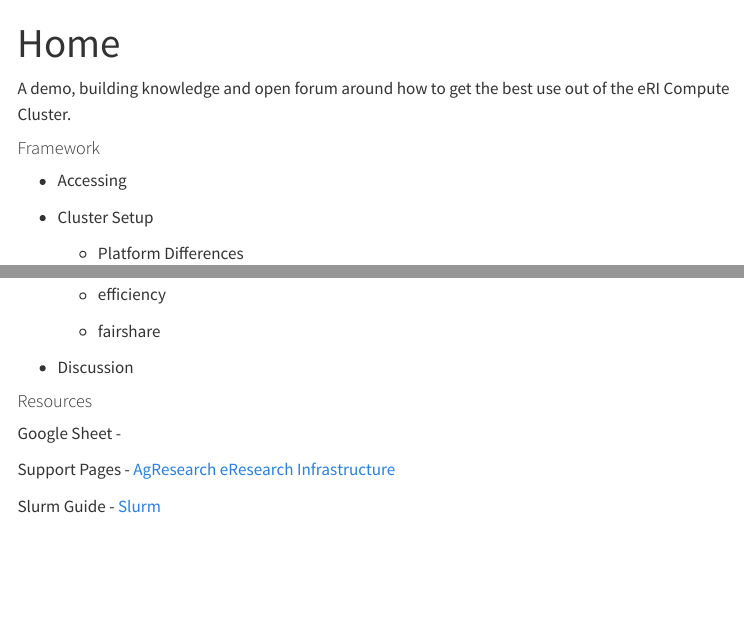
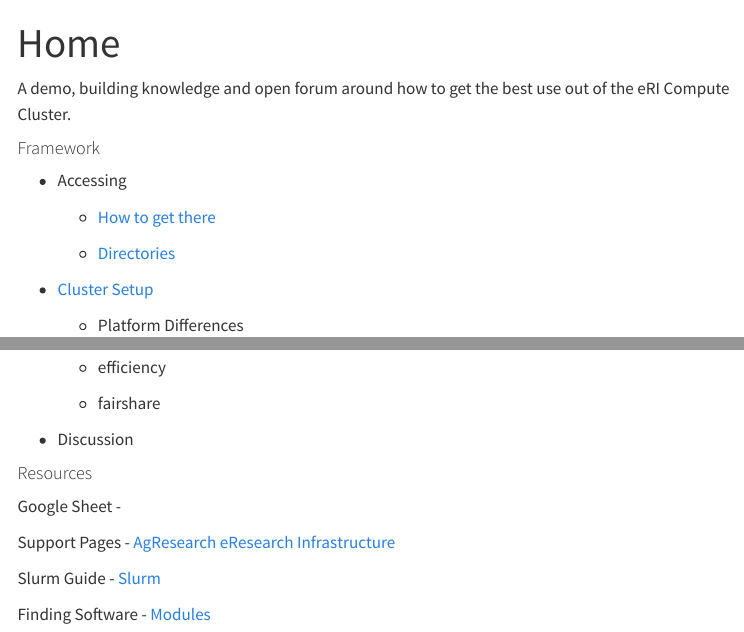
Before and after one commit to MattBixley/eri-intro, a Quarto document (index.qmd): the page in a window 1100 px wide, from its top, and a second part further down, joined at a grey line. Rendered offline with R 4.5, knitr and Pandoc in place of Quarto, with nearby package versions; menus at the side of the page are left out.

Commit message:
hyperlinks

```diff
--- a/index.qmd
+++ b/index.qmd
@@ -8,7 +8,11 @@ A demo, building knowledge and open forum around how to get the best use out of
 
 -   Accessing
 
--   Cluster Setup
+    -   [How to get there](https://nznesi.atlassian.net/wiki/spaces/eRI/pages/2789834787/How+to+access+the+AgResearch+eRI+compute+cluster)
+
+    -   [Directories](https://nznesi.atlassian.net/wiki/spaces/eRI/pages/2712272946/Accessing+eRI+storage)
+
+-   [Cluster Setup](cluster.qmd)
 
     -   Platform Differences
 
@@ -31,3 +35,5 @@ Google Sheet -
 Support Pages - [AgResearch eResearch Infrastructure](https://nznesi.atlassian.net/wiki/spaces/eRI/overview?homepageId=2711650723)
 
 Slurm Guide - [Slurm](https://nznesi.atlassian.net/wiki/spaces/eRI/pages/3010363404/Slurm+Reference+Guide)
+
+Finding Software - [Modules](https://nznesi.atlassian.net/wiki/spaces/eRI/pages/2928115715/How+to+find+and+load+software+aka+modules)
```
Also changed, not shown: cluster.qmd (+3 -1 lines), .quarto/idx/index.qmd.json, docs/search.json, index.qmd (2 more changed lines), 2 other files.
